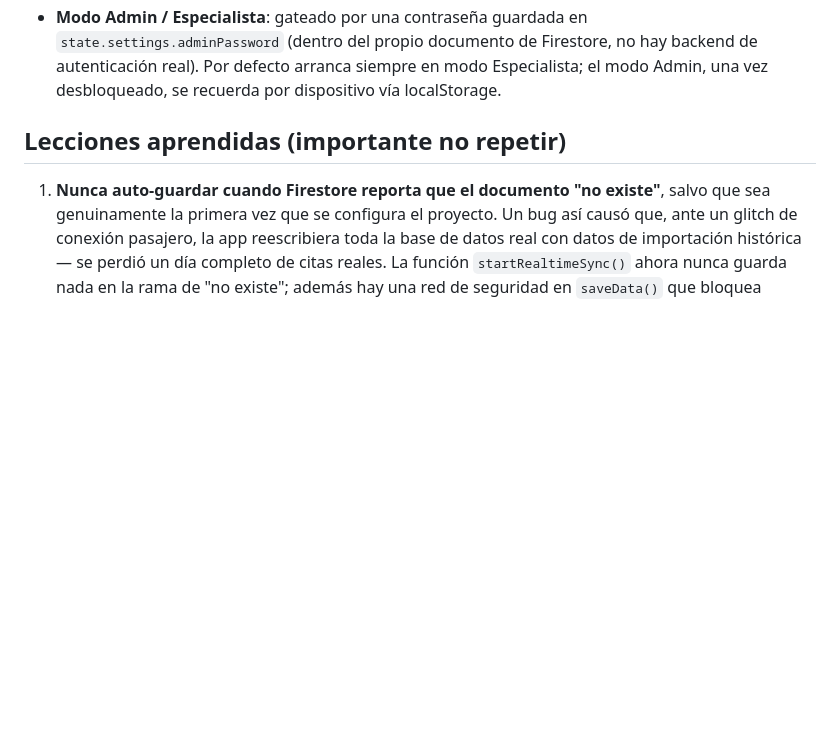
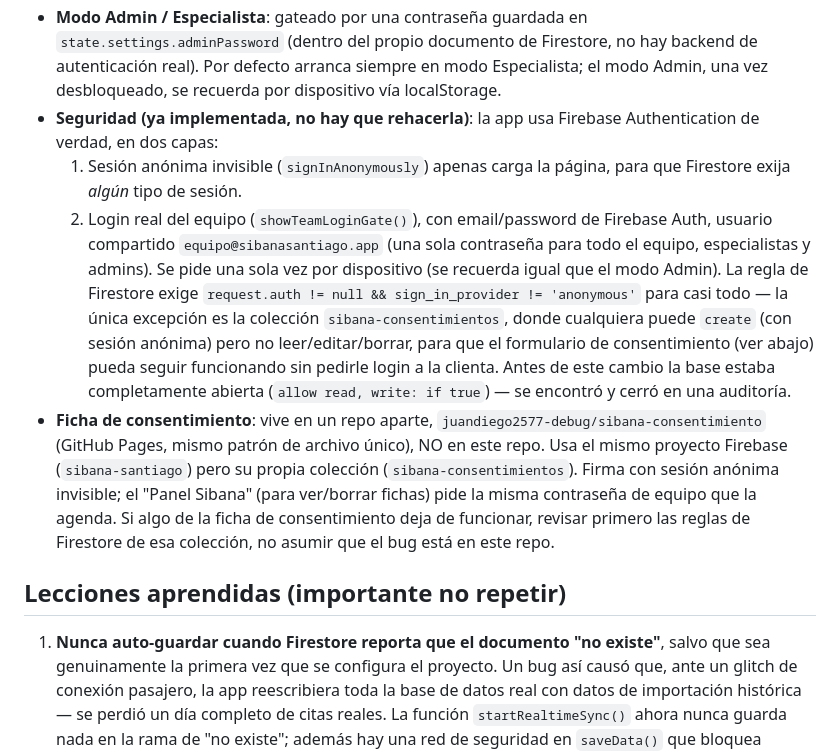
Before and after one commit to juandiego2577-debug/agenda-sibana, a Markdown page: CLAUDE.md, the part around one of its changes. Drawn GitHub-style; blank space fills up the shorter version.

```diff
--- a/CLAUDE.md
+++ b/CLAUDE.md
@@ -56,6 +56,29 @@ replantear salvo que surja algo que realmente lo justifique):
   Firestore, no hay backend de autenticación real). Por defecto arranca
   siempre en modo Especialista; el modo Admin, una vez desbloqueado, se
   recuerda por dispositivo vía localStorage.
+- **Seguridad (ya implementada, no hay que rehacerla)**: la app usa Firebase
+  Authentication de verdad, en dos capas:
+  1. Sesión anónima invisible (`signInAnonymously`) apenas carga la página,
+     para que Firestore exija *algún* tipo de sesión.
+  2. Login real del equipo (`showTeamLoginGate()`), con email/password de
+     Firebase Auth, usuario compartido `equipo@sibanasantiago.app` (una sola
+     contraseña para todo el equipo, especialistas y admins). Se pide una
+     sola vez por dispositivo (se recuerda igual que el modo Admin).
+  La regla de Firestore exige `request.auth != null && sign_in_provider !=
+  'anonymous'` para casi todo — la única excepción es la colección
+  `sibana-consentimientos`, donde cualquiera puede `create` (con sesión
+  anónima) pero no leer/editar/borrar, para que el formulario de
+  consentimiento (ver abajo) pueda seguir funcionando sin pedirle login a
+  la clienta. Antes de este cambio la base estaba completamente abierta
+  (`allow read, write: if true`) — se encontró y cerró en una auditoría.
+- **Ficha de consentimiento**: vive en un repo aparte,
+  `juandiego2577-debug/sibana-consentimiento` (GitHub Pages, mismo patrón
+  de archivo único), NO en este repo. Usa el mismo proyecto Firebase
+  (`sibana-santiago`) pero su propia colección (`sibana-consentimientos`).
+  Firma con sesión anónima invisible; el "Panel Sibana" (para ver/borrar
+  fichas) pide la misma contraseña de equipo que la agenda. Si algo de la
+  ficha de consentimiento deja de funcionar, revisar primero las reglas de
+  Firestore de esa colección, no asumir que el bug está en este repo.
 
 ## Lecciones aprendidas (importante no repetir)
 1. **Nunca auto-guardar cuando Firestore reporta que el documento "no
```
Also changed, not shown: other parts of CLAUDE.md (+64 -0 lines).
